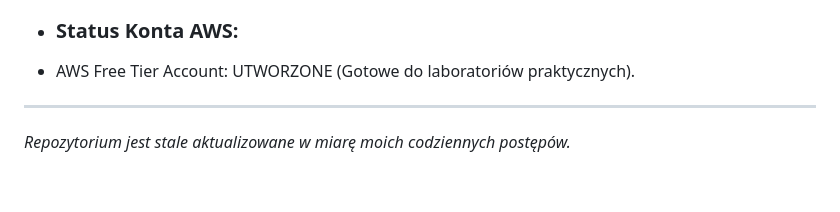
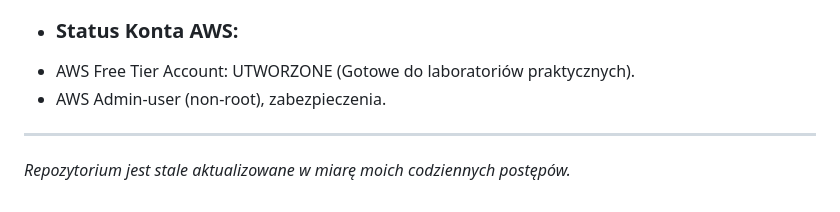
Before and after one commit to MaciekC-ZH/road-to-devops, a Markdown page: README.md, the part around the change. GitHub-like rendering.

Commit message:
Update README with AWS account and 2fa security
Added details about AWS account status and Spot Instances.

```diff
--- a/README.md
+++ b/README.md
@@ -49,5 +49,6 @@ C. **Modele zakupowe EC2:**
    * * **Spot Instances:** Giełda wolnych mocy AWS ze zniżkami do 90%. Ryzyko wyłączenia maszyny przez AWS w ciągu 2 minut. Dane na podpiętym dysku EBS nie giną (EBS żyje niezależnie), jednak automatyczne uruchomienie nowej maszyny Spot i ponowne wpięcie dysku wymaga oprogramowania automatyzacji (np. za pomocą Auto Scaling Group i skryptów startowych). Idealne do zadań odpornych na przerwania.
 * ### Status Konta AWS:
 - AWS Free Tier Account: UTWORZONE (Gotowe do laboratoriów praktycznych).
+- AWS Admin-user (non-root), zabezpieczenia.
 ---
 *Repozytorium jest stale aktualizowane w miarę moich codziennych postępów.*
```
